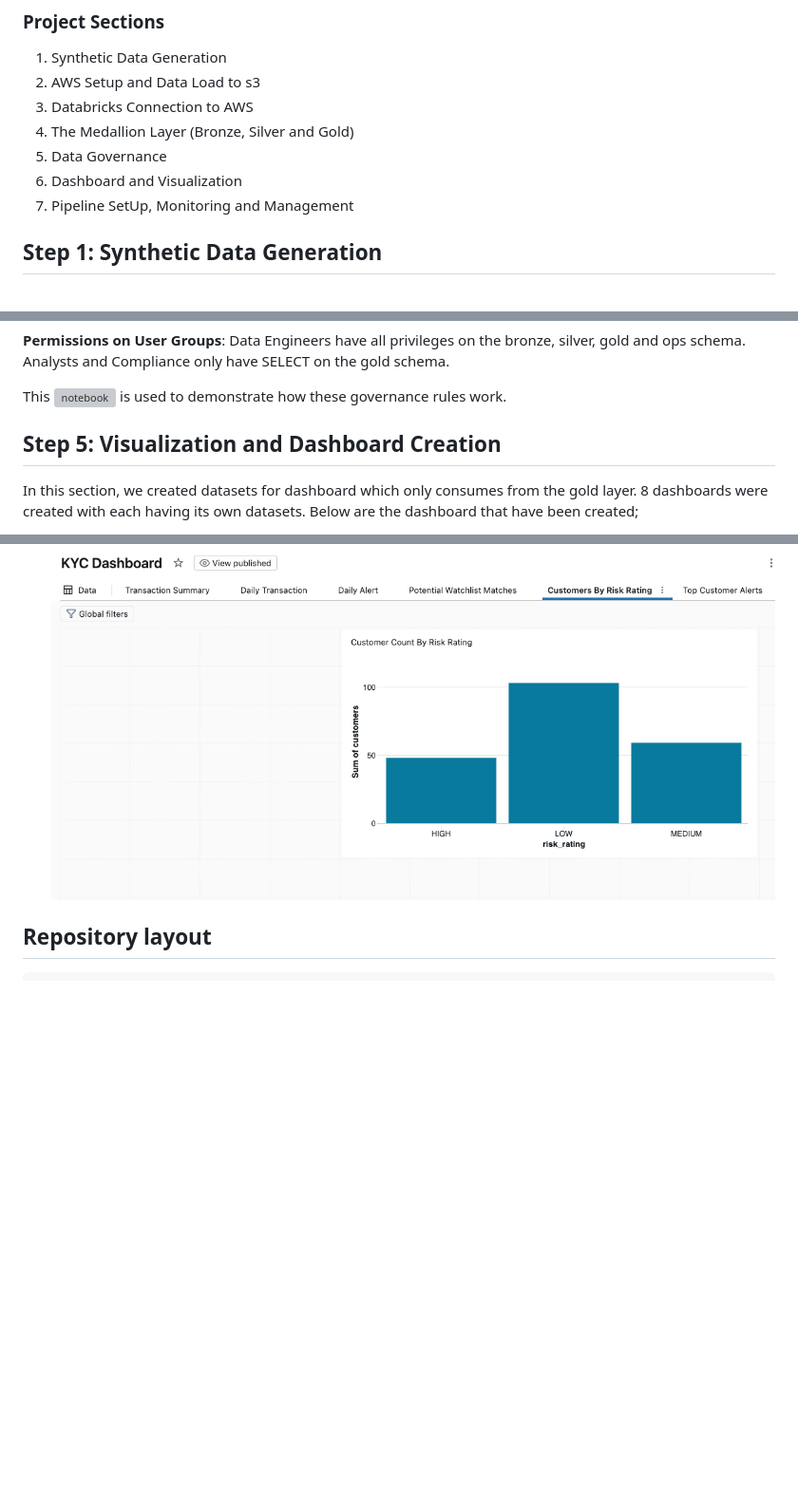
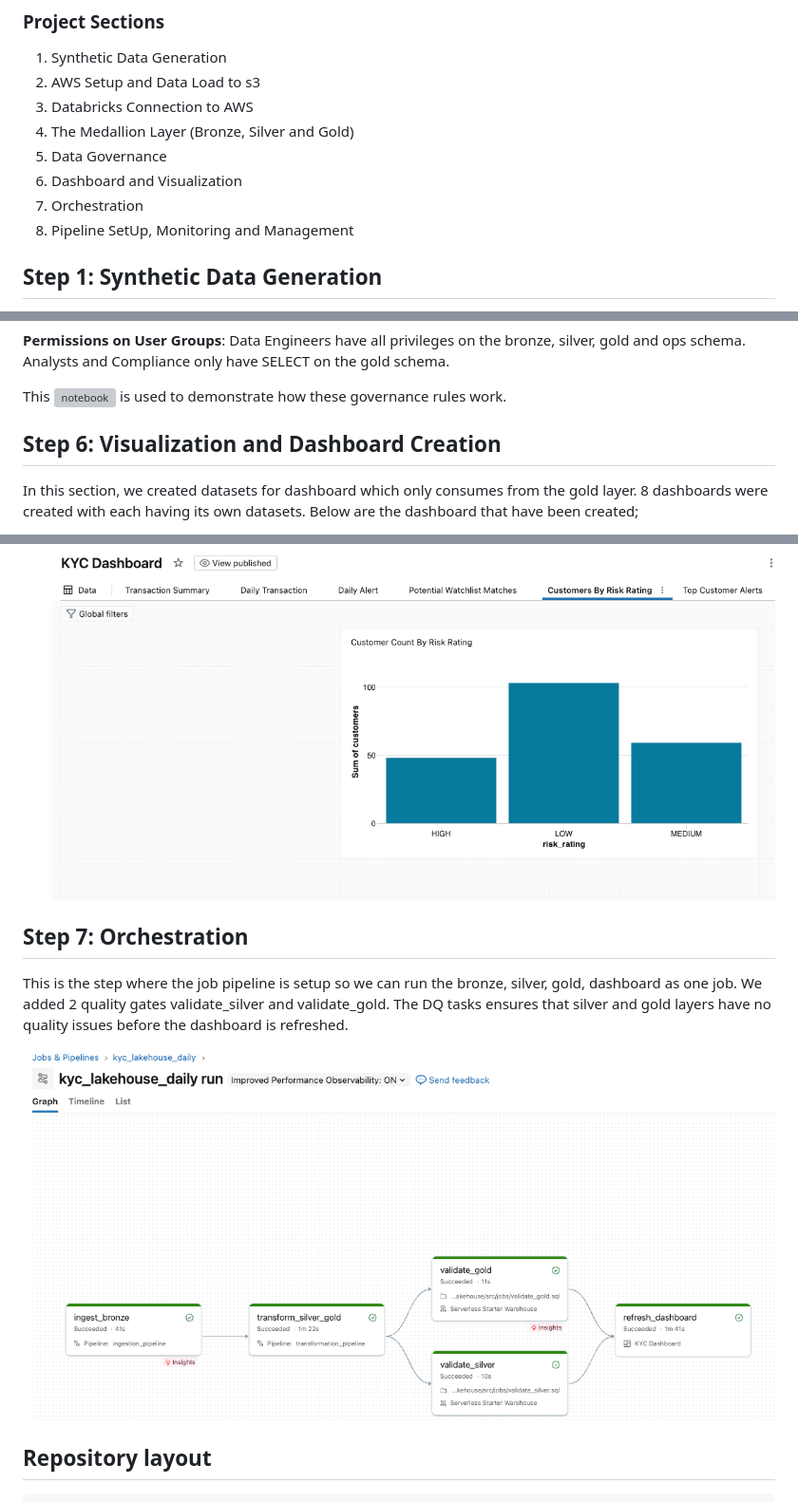
Before and after one commit to grace-omotoso/kyc-lakehouse, a Markdown page: README.md, 3 parts joined by grey strips. Shown at 95% size. Drawn GitHub-style; pictures changed too: docs/job_pipeline.png (added); blank space fills up the shorter version; grey boxes are pictures that could not be loaded.

Commit message:
job orchestration

```diff
--- a/README.md
+++ b/README.md
@@ -24,6 +24,7 @@ A bank needs to monitor customer transactions for money-laundering risk. Three f
 4. The Medallion Layer (Bronze, Silver and Gold)
 5. Data Governance
 6. Dashboard and Visualization
+7. Orchestration
 7. Pipeline SetUp, Monitoring and Management
 
 ## Step 1: Synthetic Data Generation
@@ -362,7 +363,7 @@ In this section, we leveraged the power of unity catalog for ensuring data is se
 
 This ![notebook](src/utilities/governance_check.ipynb) is used to demonstrate how these governance rules work.
 
-## Step 5: Visualization and Dashboard Creation
+## Step 6: Visualization and Dashboard Creation
 In this section, we created datasets for dashboard which only consumes from the gold layer. 8 dashboards were created with each having its own datasets. Below are the dashboard that have been created;
   1. **Transaction Summary**: Overall summary of transactions, showing transaction counts, amounts and alert thresholds.
 
@@ -397,6 +398,11 @@ In this section, we created datasets for dashboard which only consumes from the
 
       ![](docs/dashboards/dashboard8.png)
 
+## Step 7: Orchestration
+
+This is the step where the job pipeline is setup so we can run the bronze, silver, gold, dashboard as one job. We added 2 quality gates validate_silver and validate_gold. The DQ tasks ensures that silver and gold layers have no quality issues before the dashboard is refreshed.
+
+![](docs/job_pipeline.png)
 
 
 ## Repository layout
```
Also changed, not shown: other parts of README.md (+1 -1 lines), 4 other files.
